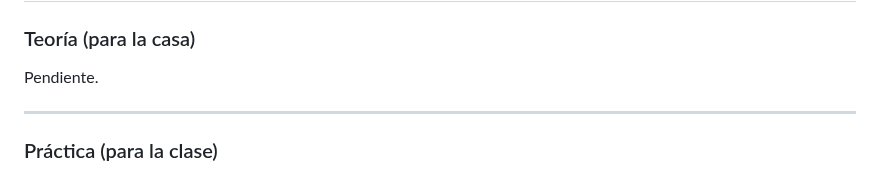
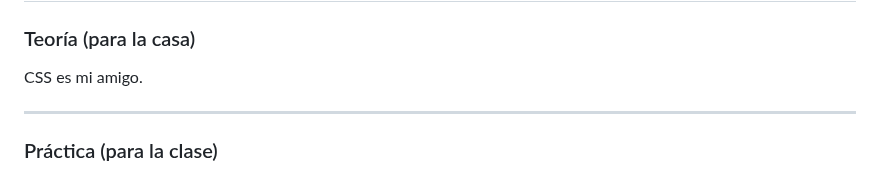
Before and after one commit to profesorfaco/dno097-2024, a Markdown page: clase-12/README.md, the part around the change. Drawn GitHub-style.

```diff
--- a/clase-12/README.md
+++ b/clase-12/README.md
@@ -4,7 +4,7 @@
 
 ### Teoría (para la casa)
 
-Pendiente.
+CSS es mi amigo.
 
 - - - - - - - - - - - - - -
 
```
